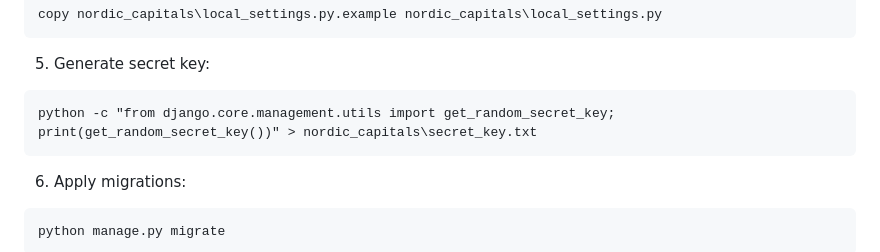
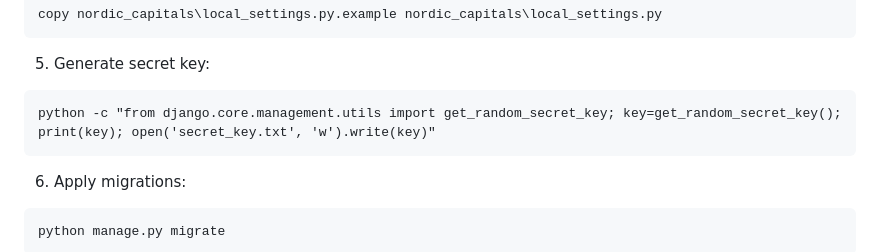
Before and after one commit to donko1/drf_showing_example_site, a Markdown page: README.md, the part around the change. Rendered like a GitHub page.

````diff
--- a/README.md
+++ b/README.md
@@ -156,7 +156,7 @@ copy nordic_capitals\local_settings.py.example nordic_capitals\local_settings.py
 
 5. Generate secret key:
 ```cmd
-python -c "from django.core.management.utils import get_random_secret_key; print(get_random_secret_key())" > nordic_capitals\secret_key.txt
+python -c "from django.core.management.utils import get_random_secret_key; key=get_random_secret_key(); print(key); open('secret_key.txt', 'w').write(key)"
 ```
 
 6. Apply migrations:
````
